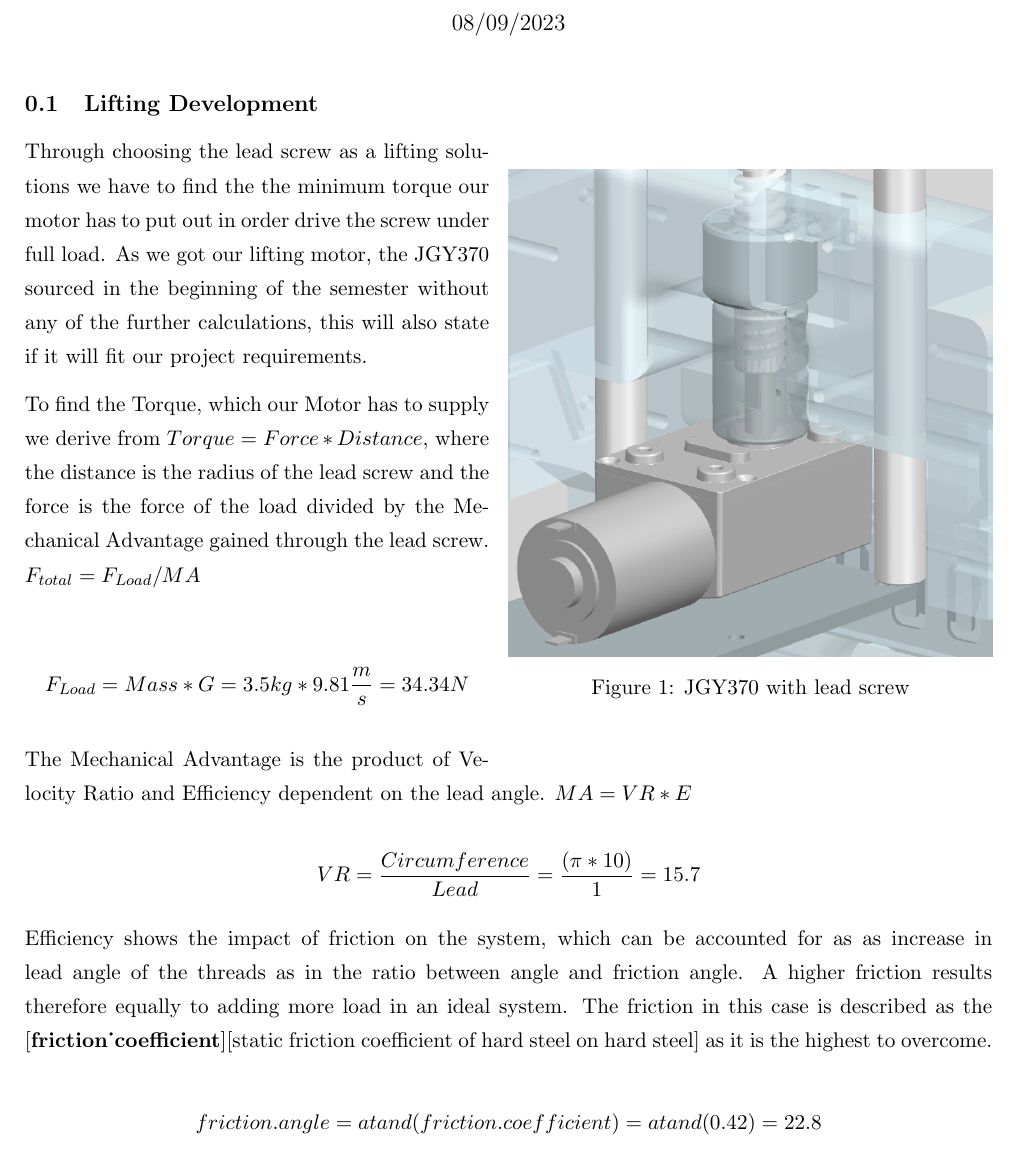
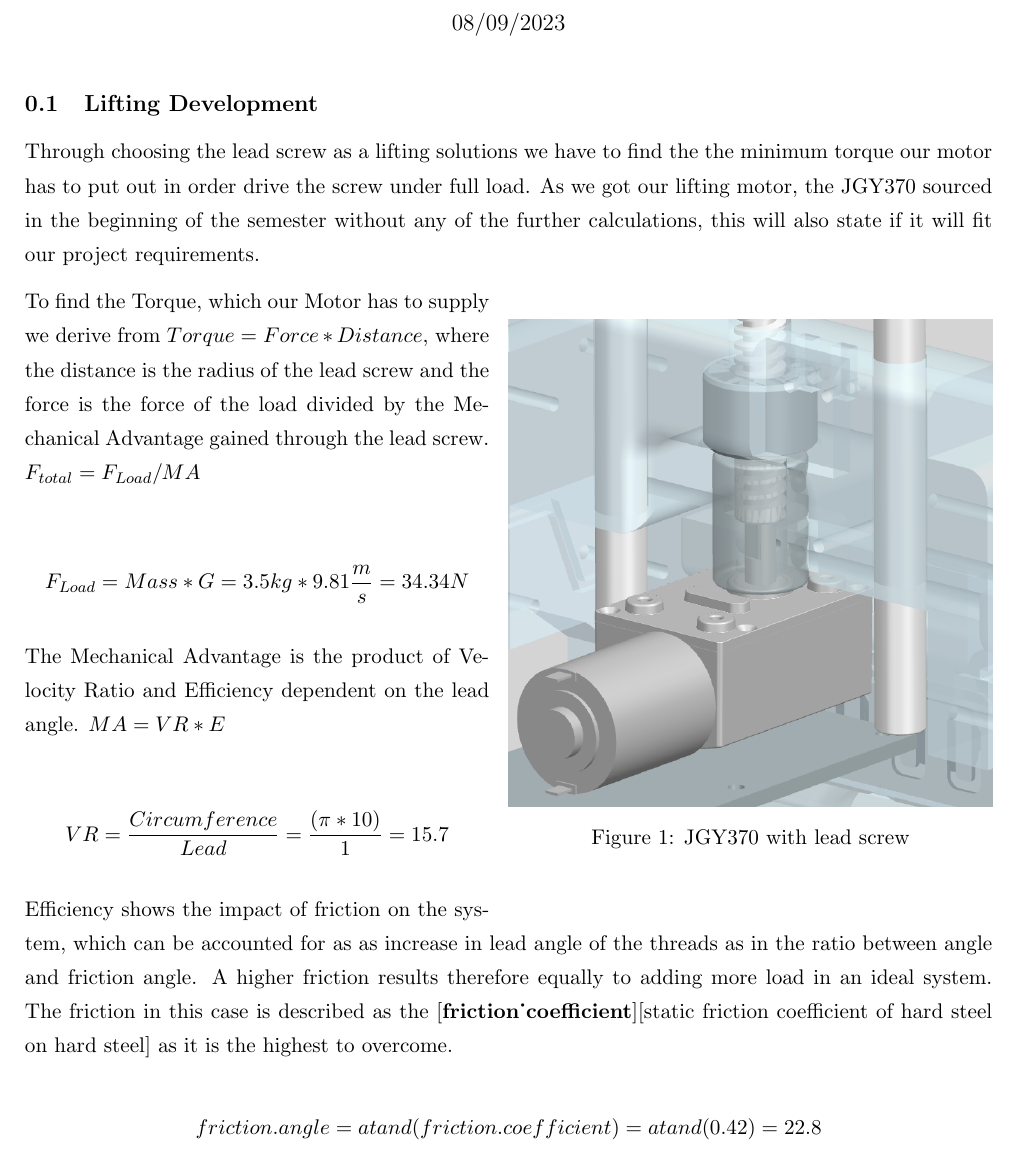
Before and after one commit to Boti21/SDU-SPRO3-LATEX, a LaTeX document (Mechanical/Lifting_development.tex): part of page 1 of 2, cut so that both start at the same text. Compiled offline with pdfLaTeX.

Commit message:
Moving image to be safe from LaTeX formating

```diff
--- a/Mechanical/Lifting_development.tex
+++ b/Mechanical/Lifting_development.tex
@@ -5,16 +5,16 @@
 \maketitle
 
 \subsection{Lifting Development}
+Through choosing the lead screw as a lifting solutions we have to find the
+the minimum torque our motor has to put out in order drive the screw under full load.
+As we got our lifting motor, the JGY370 sourced in the beginning of the semester without
+any of the further calculations, this will also state if it will fit our project requirements.
+
 \begin{wrapfigure}{r}{0.5\textwidth}
     \centering
     \includegraphics[width=0.5\textwidth]{mast2.png}
     \caption{JGY370 with lead screw}
 \end{wrapfigure}
-Through choosing the lead screw as a lifting solutions we have to find the
-the minimum torque our motor has to put out in order drive the screw under full load.
-As we got our lifting motor, the JGY370 sourced in the beginning of the semester without
-any of the further calculations, this will also state if it will fit our project requirements.
-
 To find the Torque, which our Motor has to supply we derive from $Torque=Force*Distance$, where the
 distance is the radius of the lead screw and the force is the force of the load divided by the Mechanical
 Advantage gained through the lead screw. $F_{total}=F_{Load}/MA$
```
